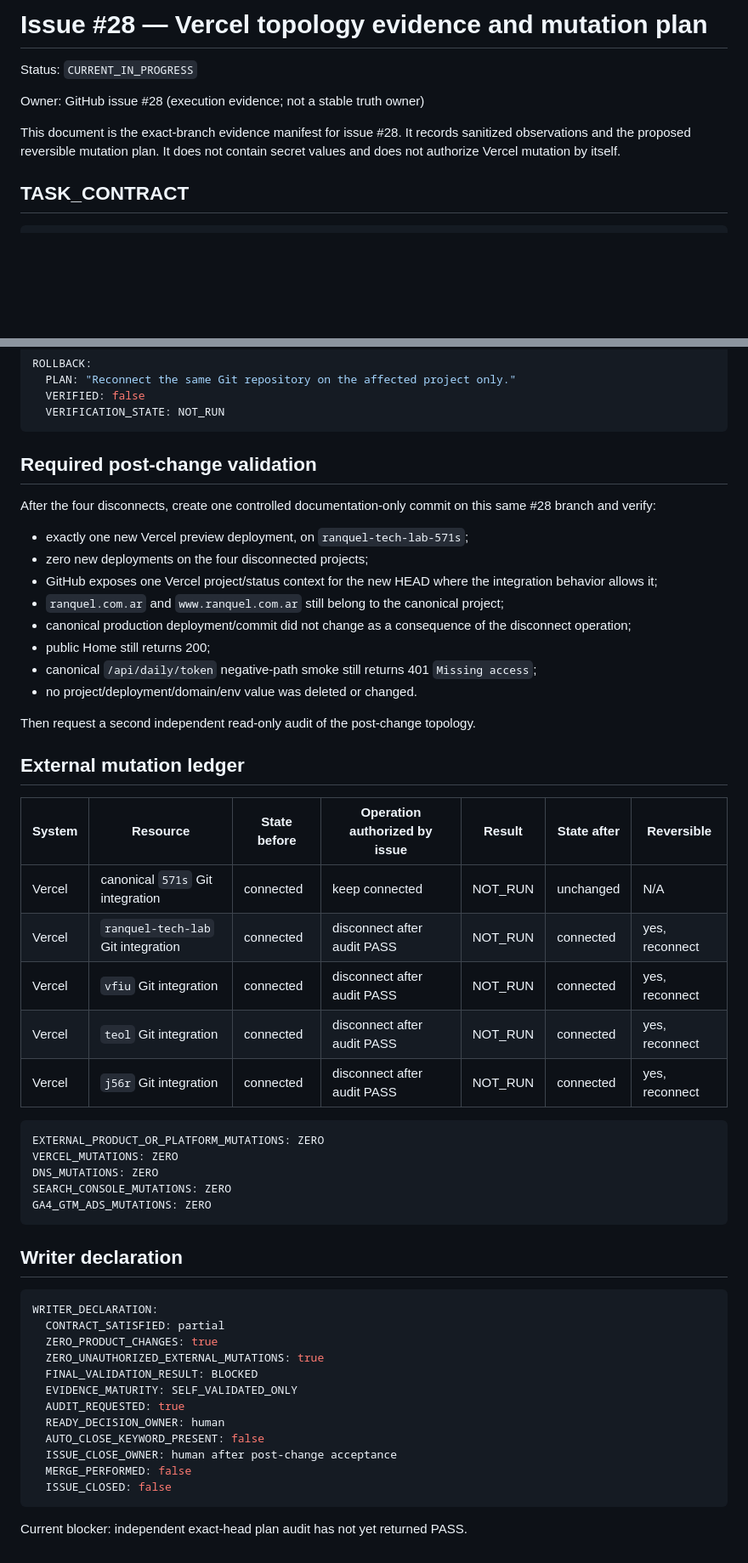
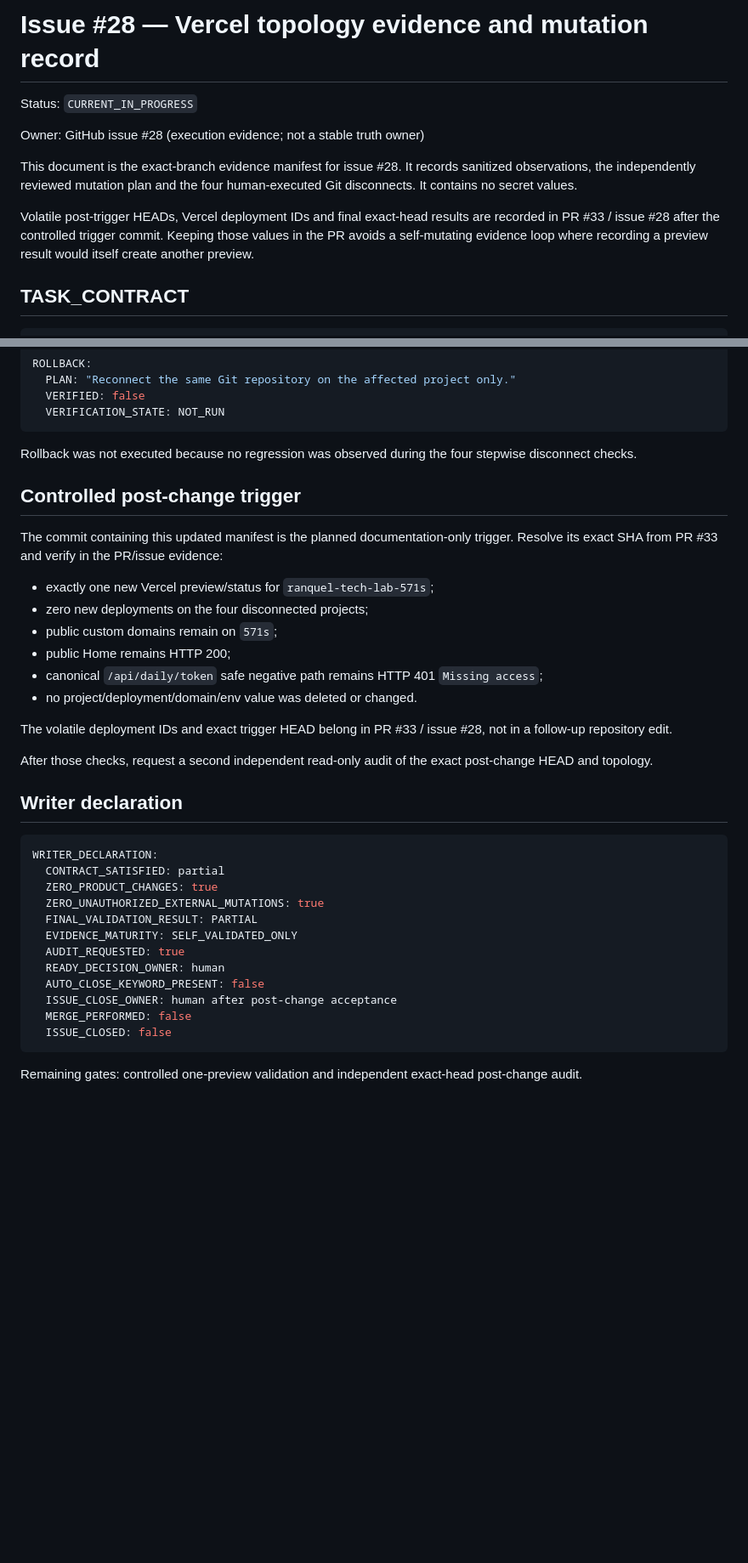
Before and after one commit to cabaniasriocuarto/RanquelTechLab, a Markdown page: docs/evidence/issue-28-vercel-topology.md, 2 parts joined by grey strips. Shown at 85% size. Drawn GitHub-style; blank space fills up the shorter version.

````diff
--- a/docs/evidence/issue-28-vercel-topology.md
+++ b/docs/evidence/issue-28-vercel-topology.md
@@ -1,12 +1,17 @@
-# Issue #28 — Vercel topology evidence and mutation plan
+# Issue #28 — Vercel topology evidence and mutation record
 
 Status: `CURRENT_IN_PROGRESS`
 
 Owner: GitHub issue #28 (execution evidence; not a stable truth owner)
 
 This document is the exact-branch evidence manifest for issue #28. It records
-sanitized observations and the proposed reversible mutation plan. It does not
-contain secret values and does not authorize Vercel mutation by itself.
+sanitized observations, the independently reviewed mutation plan and the four
+human-executed Git disconnects. It contains no secret values.
+
+Volatile post-trigger HEADs, Vercel deployment IDs and final exact-head results
+are recorded in PR #33 / issue #28 after the controlled trigger commit. Keeping
+those values in the PR avoids a self-mutating evidence loop where recording a
+preview result would itself create another preview.
 
 ## TASK_CONTRACT
 
@@ -205,41 +237,26 @@ ROLLBACK:
   VERIFICATION_STATE: NOT_RUN
 ```
 
-## Required post-change validation
+Rollback was not executed because no regression was observed during the four
+stepwise disconnect checks.
 
-After the four disconnects, create one controlled documentation-only commit on
-this same #28 branch and verify:
+## Controlled post-change trigger
 
-- exactly one new Vercel preview deployment, on `ranquel-tech-lab-571s`;
+The commit containing this updated manifest is the planned documentation-only
+trigger. Resolve its exact SHA from PR #33 and verify in the PR/issue evidence:
+
+- exactly one new Vercel preview/status for `ranquel-tech-lab-571s`;
 - zero new deployments on the four disconnected projects;
-- GitHub exposes one Vercel project/status context for the new HEAD where the
-  integration behavior allows it;
-- `ranquel.com.ar` and `www.ranquel.com.ar` still belong to the canonical project;
-- canonical production deployment/commit did not change as a consequence of the
-  disconnect operation;
-- public Home still returns 200;
-- canonical `/api/daily/token` negative-path smoke still returns 401 `Missing access`;
+- public custom domains remain on `571s`;
+- public Home remains HTTP 200;
+- canonical `/api/daily/token` safe negative path remains HTTP 401 `Missing access`;
 - no project/deployment/domain/env value was deleted or changed.
 
-Then request a second independent read-only audit of the post-change topology.
+The volatile deployment IDs and exact trigger HEAD belong in PR #33 / issue #28,
+not in a follow-up repository edit.
 
-## External mutation ledger
-
-| System | Resource | State before | Operation authorized by issue | Result | State after | Reversible |
-| --- | --- | --- | --- | --- | --- | --- |
-| Vercel | canonical `571s` Git integration | connected | keep connected | NOT_RUN | unchanged | N/A |
-| Vercel | `ranquel-tech-lab` Git integration | connected | disconnect after audit PASS | NOT_RUN | connected | yes, reconnect |
-| Vercel | `vfiu` Git integration | connected | disconnect after audit PASS | NOT_RUN | connected | yes, reconnect |
-| Vercel | `teol` Git integration | connected | disconnect after audit PASS | NOT_RUN | connected | yes, reconnect |
-| Vercel | `j56r` Git integration | connected | disconnect after audit PASS | NOT_RUN | connected | yes, reconnect |
-
-```yaml
-EXTERNAL_PRODUCT_OR_PLATFORM_MUTATIONS: ZERO
-VERCEL_MUTATIONS: ZERO
-DNS_MUTATIONS: ZERO
-SEARCH_CONSOLE_MUTATIONS: ZERO
-GA4_GTM_ADS_MUTATIONS: ZERO
-```
+After those checks, request a second independent read-only audit of the exact
+post-change HEAD and topology.
 
 ## Writer declaration
 
@@ -248,7 +265,7 @@ WRITER_DECLARATION:
   CONTRACT_SATISFIED: partial
   ZERO_PRODUCT_CHANGES: true
   ZERO_UNAUTHORIZED_EXTERNAL_MUTATIONS: true
-  FINAL_VALIDATION_RESULT: BLOCKED
+  FINAL_VALIDATION_RESULT: PARTIAL
   EVIDENCE_MATURITY: SELF_VALIDATED_ONLY
   AUDIT_REQUESTED: true
   READY_DECISION_OWNER: human
@@ -258,4 +275,5 @@ WRITER_DECLARATION:
   ISSUE_CLOSED: false
 ```
 
-Current blocker: independent exact-head plan audit has not yet returned PASS.
+Remaining gates: controlled one-preview validation and independent exact-head
+post-change audit.
````
Also changed, not shown: other parts of docs/evidence/issue-28-vercel-topology.md (+78 -51 lines).
